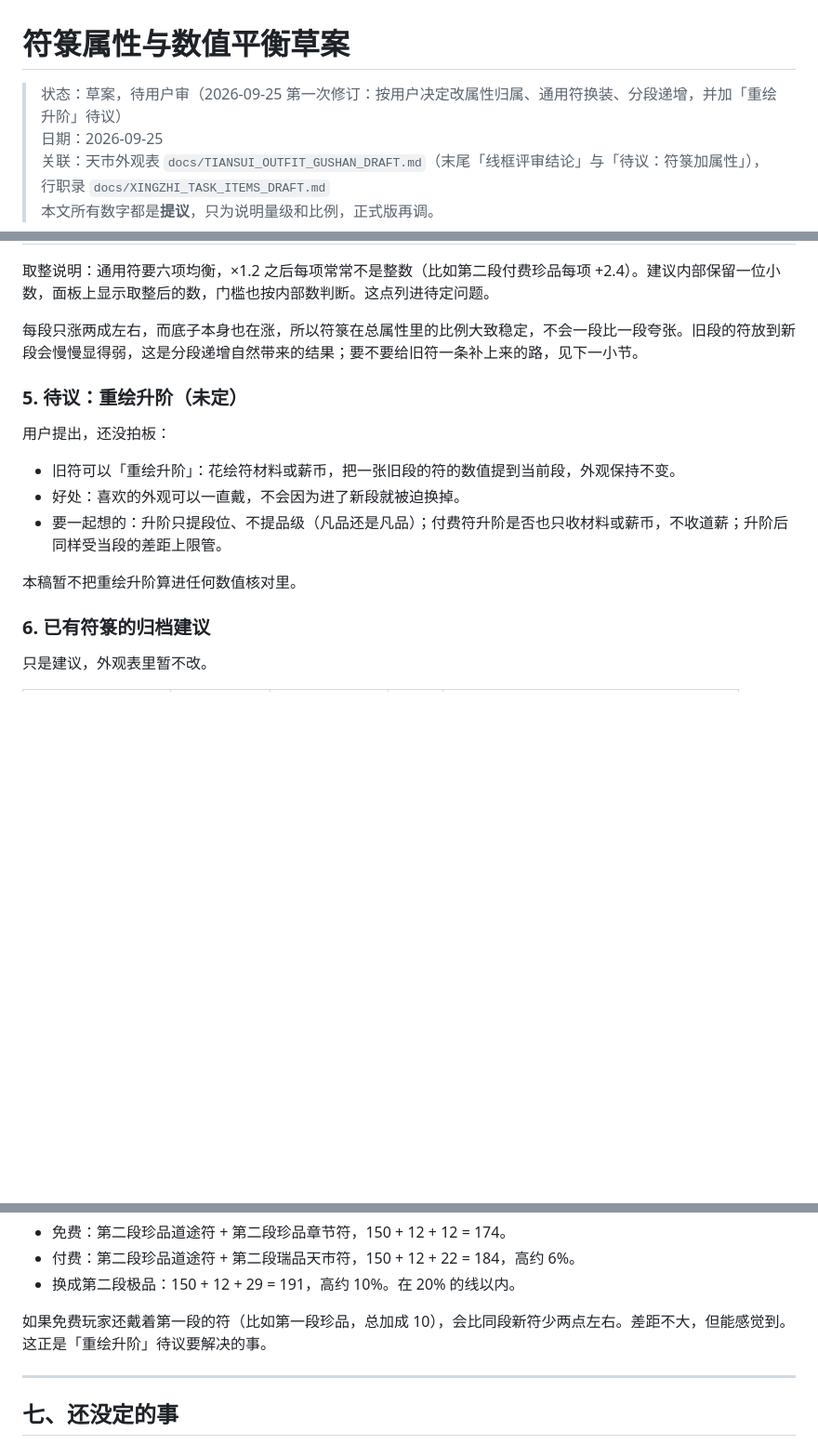
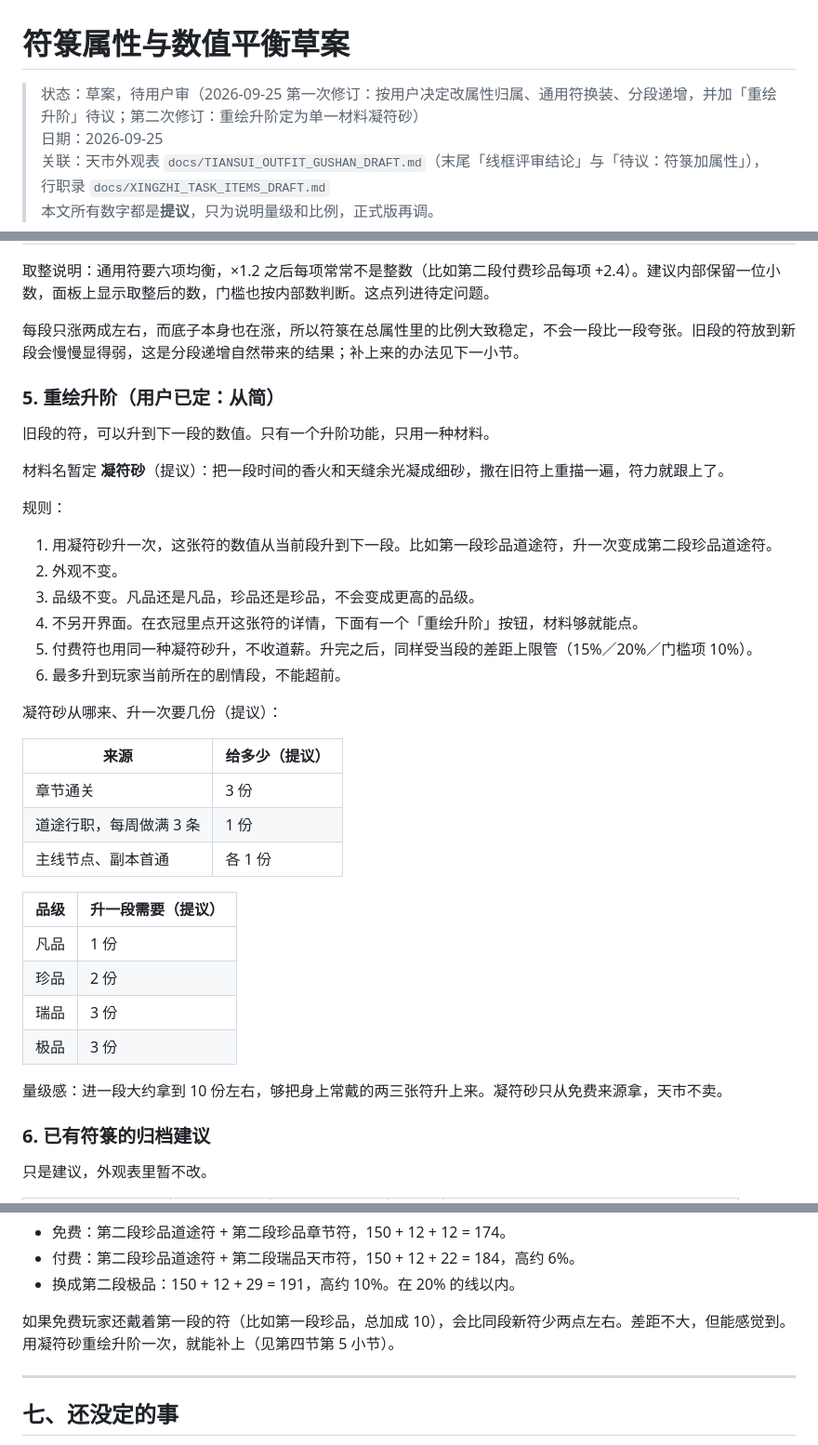
Before and after one commit to HarryKit614/chengwai-iphone-play, a Markdown page: docs/FU_ATTRIBUTE_BALANCE_DRAFT.md, 3 parts joined by grey strips. Shown at 93% size. Drawn GitHub-style; blank space fills up the shorter version.

Commit message:
docs: 符箓重绘升阶定为单一材料凝符砂

```diff
--- a/docs/FU_ATTRIBUTE_BALANCE_DRAFT.md
+++ b/docs/FU_ATTRIBUTE_BALANCE_DRAFT.md
@@ -1,6 +1,6 @@
 # 符箓属性与数值平衡草案
 
-> 状态：草案，待用户审（2026-09-25 第一次修订：按用户决定改属性归属、通用符换装、分段递增，并加「重绘升阶」待议）
+> 状态：草案，待用户审（2026-09-25 第一次修订：按用户决定改属性归属、通用符换装、分段递增，并加「重绘升阶」待议；第二次修订：重绘升阶定为单一材料凝符砂）
 > 日期：2026-09-25
 > 关联：天市外观表 `docs/TIANSUI_OUTFIT_GUSHAN_DRAFT.md`（末尾「线框评审结论」与「待议：符箓加属性」），行职录 `docs/XINGZHI_TASK_ITEMS_DRAFT.md`
 > 本文所有数字都是**提议**，只为说明量级和比例，正式版再调。
@@ -173,17 +173,39 @@
 
 取整说明：通用符要六项均衡，×1.2 之后每项常常不是整数（比如第二段付费珍品每项 +2.4）。建议内部保留一位小数，面板上显示取整后的数，门槛也按内部数判断。这点列进待定问题。
 
-每段只涨两成左右，而底子本身也在涨，所以符箓在总属性里的比例大致稳定，不会一段比一段夸张。旧段的符放到新段会慢慢显得弱，这是分段递增自然带来的结果；要不要给旧符一条补上来的路，见下一小节。
+每段只涨两成左右，而底子本身也在涨，所以符箓在总属性里的比例大致稳定，不会一段比一段夸张。旧段的符放到新段会慢慢显得弱，这是分段递增自然带来的结果；补上来的办法见下一小节。
 
-### 5. 待议：重绘升阶（未定）
+### 5. 重绘升阶（用户已定：从简）
 
-用户提出，还没拍板：
+旧段的符，可以升到下一段的数值。只有一个升阶功能，只用一种材料。
 
-- 旧符可以「重绘升阶」：花绘符材料或薪币，把一张旧段的符的数值提到当前段，外观保持不变。
-- 好处：喜欢的外观可以一直戴，不会因为进了新段就被迫换掉。
-- 要一起想的：升阶只提段位、不提品级（凡品还是凡品）；付费符升阶是否也只收材料或薪币，不收道薪；升阶后同样受当段的差距上限管。
+材料名暂定 **凝符砂**（提议）：把一段时间的香火和天缝余光凝成细砂，撒在旧符上重描一遍，符力就跟上了。
 
-本稿暂不把重绘升阶算进任何数值核对里。
+规则：
+
+1. 用凝符砂升一次，这张符的数值从当前段升到下一段。比如第一段珍品道途符，升一次变成第二段珍品道途符。
+2. 外观不变。
+3. 品级不变。凡品还是凡品，珍品还是珍品，不会变成更高的品级。
+4. 不另开界面。在衣冠里点开这张符的详情，下面有一个「重绘升阶」按钮，材料够就能点。
+5. 付费符也用同一种凝符砂升，不收道薪。升完之后，同样受当段的差距上限管（15%／20%／门槛项 10%）。
+6. 最多升到玩家当前所在的剧情段，不能超前。
+
+凝符砂从哪来、升一次要几份（提议）：
+
+| 来源 | 给多少（提议） |
+|---|---|
+| 章节通关 | 3 份 |
+| 道途行职，每周做满 3 条 | 1 份 |
+| 主线节点、副本首通 | 各 1 份 |
+
+| 品级 | 升一段需要（提议） |
+|---|---|
+| 凡品 | 1 份 |
+| 珍品 | 2 份 |
+| 瑞品 | 3 份 |
+| 极品 | 3 份 |
+
+量级感：进一段大约拿到 10 份左右，够把身上常戴的两三张符升上来。凝符砂只从免费来源拿，天市不卖。
 
 ### 6. 已有符箓的归档建议
 
@@ -273,7 +295,7 @@
 - 付费：第二段珍品道途符 + 第二段瑞品天市符，150 + 12 + 22 = 184，高约 6%。
 - 换成第二段极品：150 + 12 + 29 = 191，高约 10%。在 20% 的线以内。
 
-如果免费玩家还戴着第一段的符（比如第一段珍品，总加成 10），会比同段新符少两点左右。差距不大，但能感觉到。这正是「重绘升阶」待议要解决的事。
+如果免费玩家还戴着第一段的符（比如第一段珍品，总加成 10），会比同段新符少两点左右。差距不大，但能感觉到。用凝符砂重绘升阶一次，就能补上（见第四节第 5 小节）。
 
 ---
 
```
Also changed, not shown: other parts of docs/FU_ATTRIBUTE_BALANCE_DRAFT.md (+1 -1 lines).
